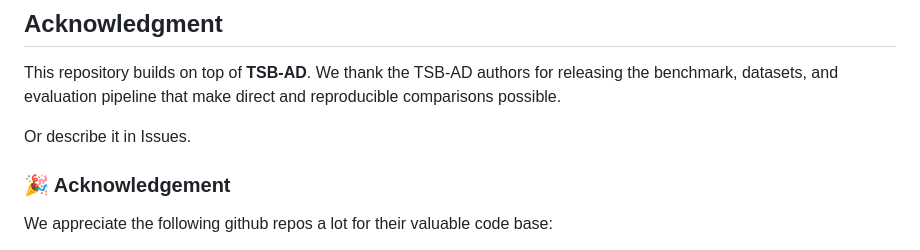
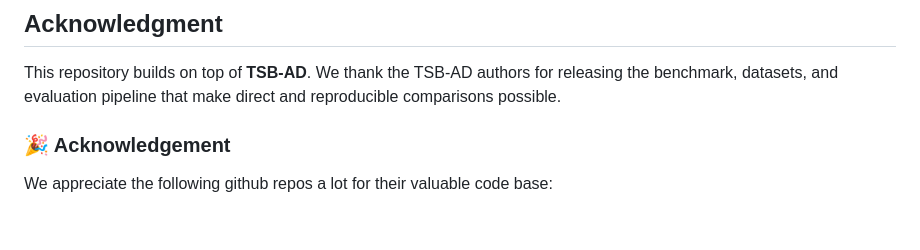
Before and after one commit to iis-esslingen/AxonAD, a Markdown page: README.md, the part around the change. Drawn GitHub-style; blank space fills up the shorter version.

Commit message:
Update acknowledgment section in README.md
Removed unnecessary line about describing in Issues.

```diff
--- a/README.md
+++ b/README.md
@@ -316,8 +316,6 @@ isbn="978-3-032-37685-5"
 
 This repository builds on top of **TSB-AD**. We thank the TSB-AD authors for releasing the benchmark, datasets, and evaluation pipeline that make direct and reproducible comparisons possible.
 
-Or describe it in Issues.
-
 ### 🎉 Acknowledgement
 We appreciate the following github repos a lot for their valuable code base:
 * https://github.com/thedatumorg/TSB-AD
```
